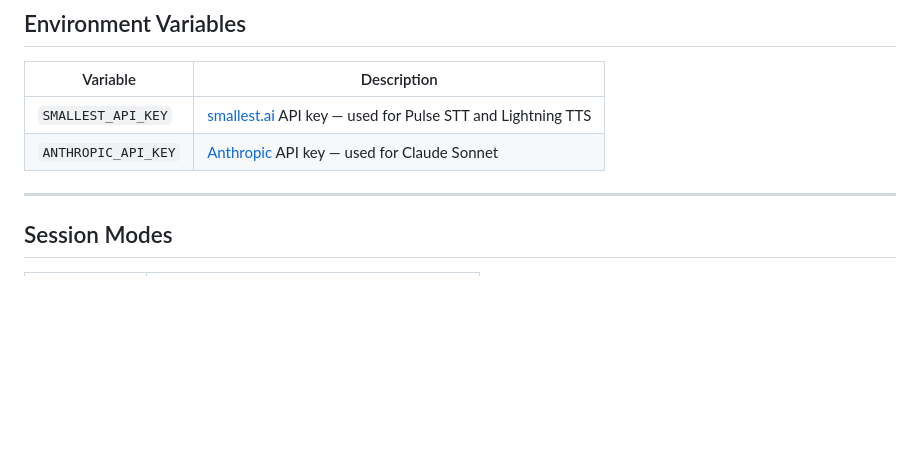
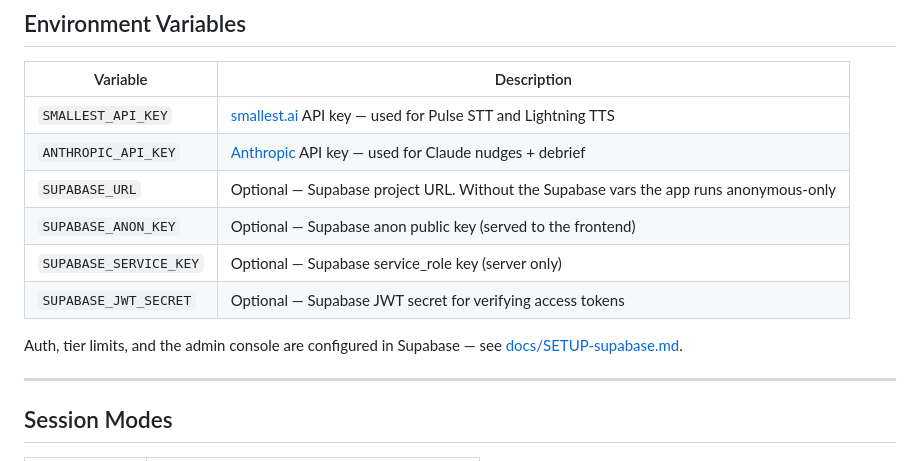
Before and after one commit to srismart/Speakero, a Markdown page: README.md, the part around the change. Drawn GitHub-style; blank space fills up the shorter version.

Commit message:
docs: Supabase setup guide and env reference
Co-Authored-By: Claude Fable 5 <noreply@anthropic.com>

```diff
--- a/README.md
+++ b/README.md
@@ -103,7 +103,14 @@ uvicorn main:app --port 8080
 | Variable | Description |
 |---|---|
 | `SMALLEST_API_KEY` | [smallest.ai](https://smallest.ai) API key — used for Pulse STT and Lightning TTS |
-| `ANTHROPIC_API_KEY` | [Anthropic](https://console.anthropic.com) API key — used for Claude Sonnet |
+| `ANTHROPIC_API_KEY` | [Anthropic](https://console.anthropic.com) API key — used for Claude nudges + debrief |
+| `SUPABASE_URL` | Optional — Supabase project URL. Without the Supabase vars the app runs anonymous-only |
+| `SUPABASE_ANON_KEY` | Optional — Supabase anon public key (served to the frontend) |
+| `SUPABASE_SERVICE_KEY` | Optional — Supabase service_role key (server only) |
+| `SUPABASE_JWT_SECRET` | Optional — Supabase JWT secret for verifying access tokens |
+
+Auth, tier limits, and the admin console are configured in Supabase — see
+[docs/SETUP-supabase.md](docs/SETUP-supabase.md).
 
 ---
 
```
Also changed, not shown: docs/SETUP-supabase.md (added, +55 -0 lines).
